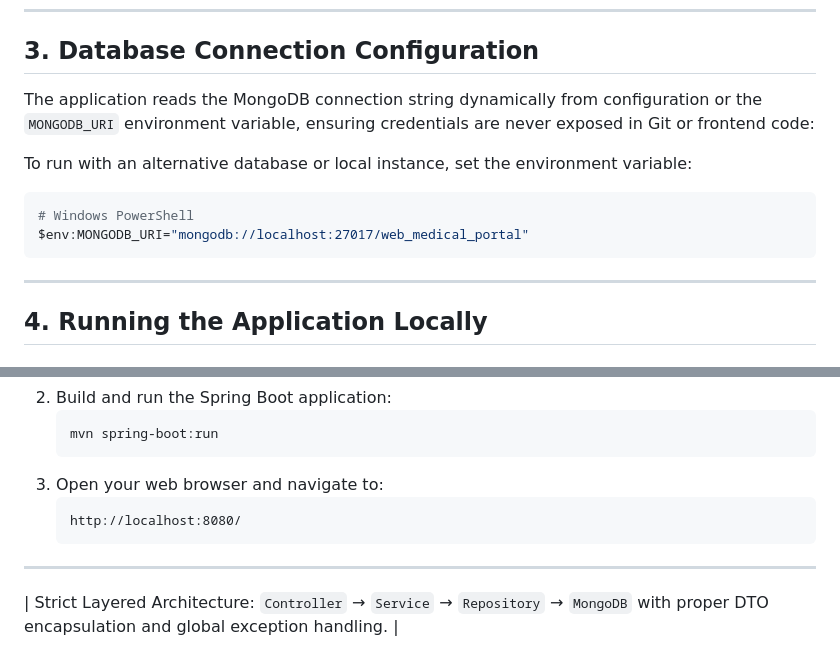
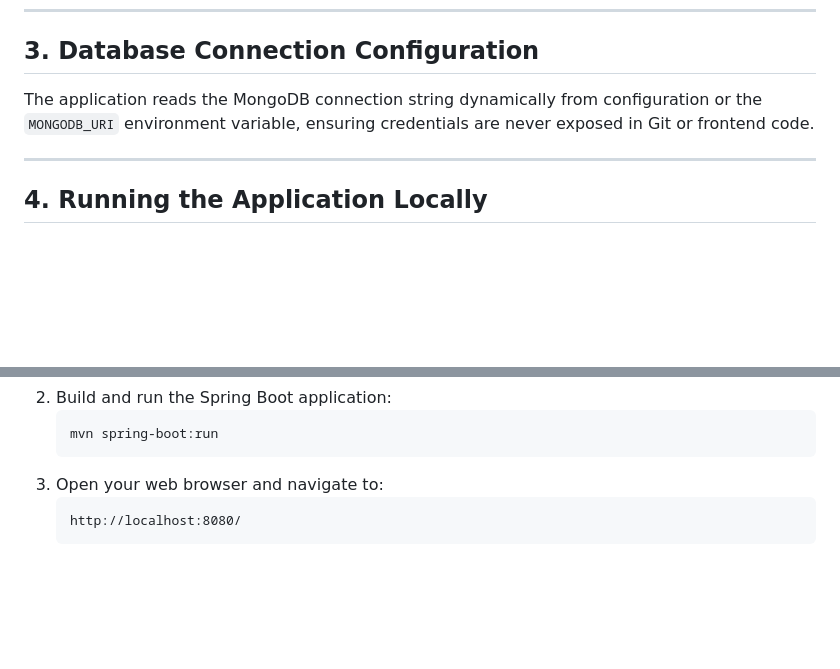
Before and after one commit to IT20057138Yenura/Web-Based-Medical-Portal, a Markdown page: README.md, 2 parts joined by grey strips. Rendered like a GitHub page; blank space fills up the shorter version.

````diff
--- a/README.md
+++ b/README.md
@@ -50,14 +50,7 @@ web-medical-portal/
 
 ## 3. Database Connection Configuration
 
-The application reads the MongoDB connection string dynamically from configuration or the `MONGODB_URI` environment variable, ensuring credentials are never exposed in Git or frontend code:
-
-
-To run with an alternative database or local instance, set the environment variable:
-```bash
-# Windows PowerShell
-$env:MONGODB_URI="mongodb://localhost:27017/web_medical_portal"
-```
+The application reads the MongoDB connection string dynamically from configuration or the `MONGODB_URI` environment variable, ensuring credentials are never exposed in Git or frontend code.
 
 ---
 
@@ -81,8 +74,3 @@ $env:MONGODB_URI="mongodb://localhost:27017/web_medical_portal"
    ```
    http://localhost:8080/
    ```
-
----
-
-
- | Strict Layered Architecture: `Controller` &rarr; `Service` &rarr; `Repository` &rarr; `MongoDB` with proper DTO encapsulation and global exception handling. |
````
